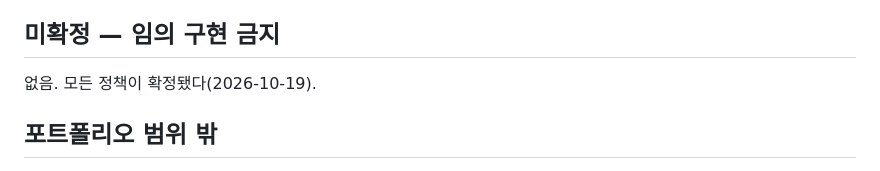
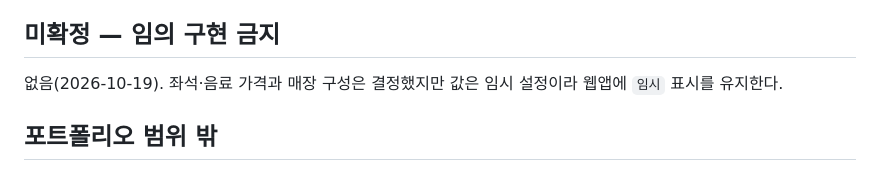
Before and after one commit to Binwoojin/aulo-reservation-app, a Markdown page: brand-landing/CLAUDE_HANDOFF.md, the part around the change. GitHub-like rendering.

Commit message:
핸드오프: 임시 설정값(가격·매장) 표시 유지 명시
Co-Authored-By: Claude Opus 5.5 <noreply@anthropic.com>
Claude-Session: https://claude.ai/code/session_01D4JehJrTbzPZFKRBnCfzeX

```diff
--- a/brand-landing/CLAUDE_HANDOFF.md
+++ b/brand-landing/CLAUDE_HANDOFF.md
@@ -68,7 +68,7 @@
 - 야외 라운지: 모든 Aulo 이용 고객 공용, Rest 예약에서 제외.
 
 ## 미확정 — 임의 구현 금지
-없음. 모든 정책이 확정됐다(2026-10-19).
+없음(2026-10-19). 좌석·음료 가격과 매장 구성은 결정했지만 값은 임시 설정이라 웹앱에 `임시` 표시를 유지한다.
 
 ## 포트폴리오 범위 밖
 실제 서비스 주소와 문의 채널은 개발 영역이라 UI/UX 포트폴리오에서 다루지 않는다. 랜딩의 '공간 이용 체험하기' 버튼과 '문의 채널 준비 중' 표시는 데모 상태로 둔다.
```
